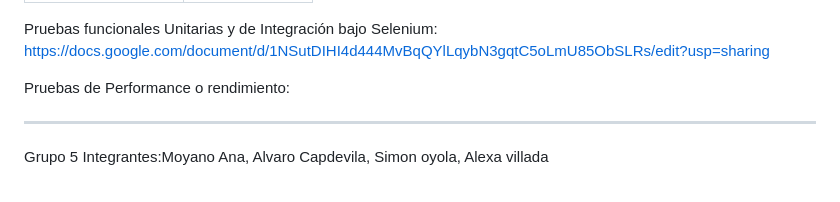
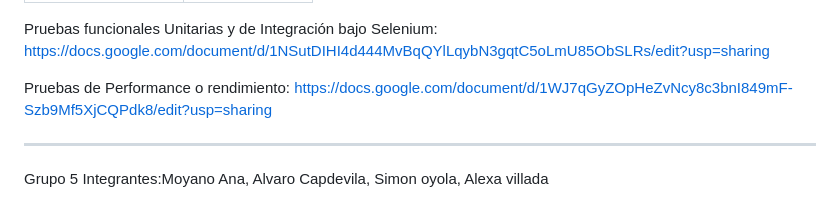
Before and after one commit to GabrielaAlejandraGallardo/proyecto6to2025, a Markdown page: README.md, the part around the change. Drawn GitHub-style.

```diff
--- a/README.md
+++ b/README.md
@@ -95,7 +95,7 @@ Pruebas funcionales Unitarias y de Integración bajo Selenium:
 https://docs.google.com/document/d/1NSutDIHI4d444MvBqQYlLqybN3gqtC5oLmU85ObSLRs/edit?usp=sharing
 
 
-Pruebas de Performance o rendimiento:
+Pruebas de Performance o rendimiento: https://docs.google.com/document/d/1WJ7qGyZOpHeZvNcy8c3bnI849mF-Szb9Mf5XjCQPdk8/edit?usp=sharing
 
 ________________________________________________________________________________________________
 
```
